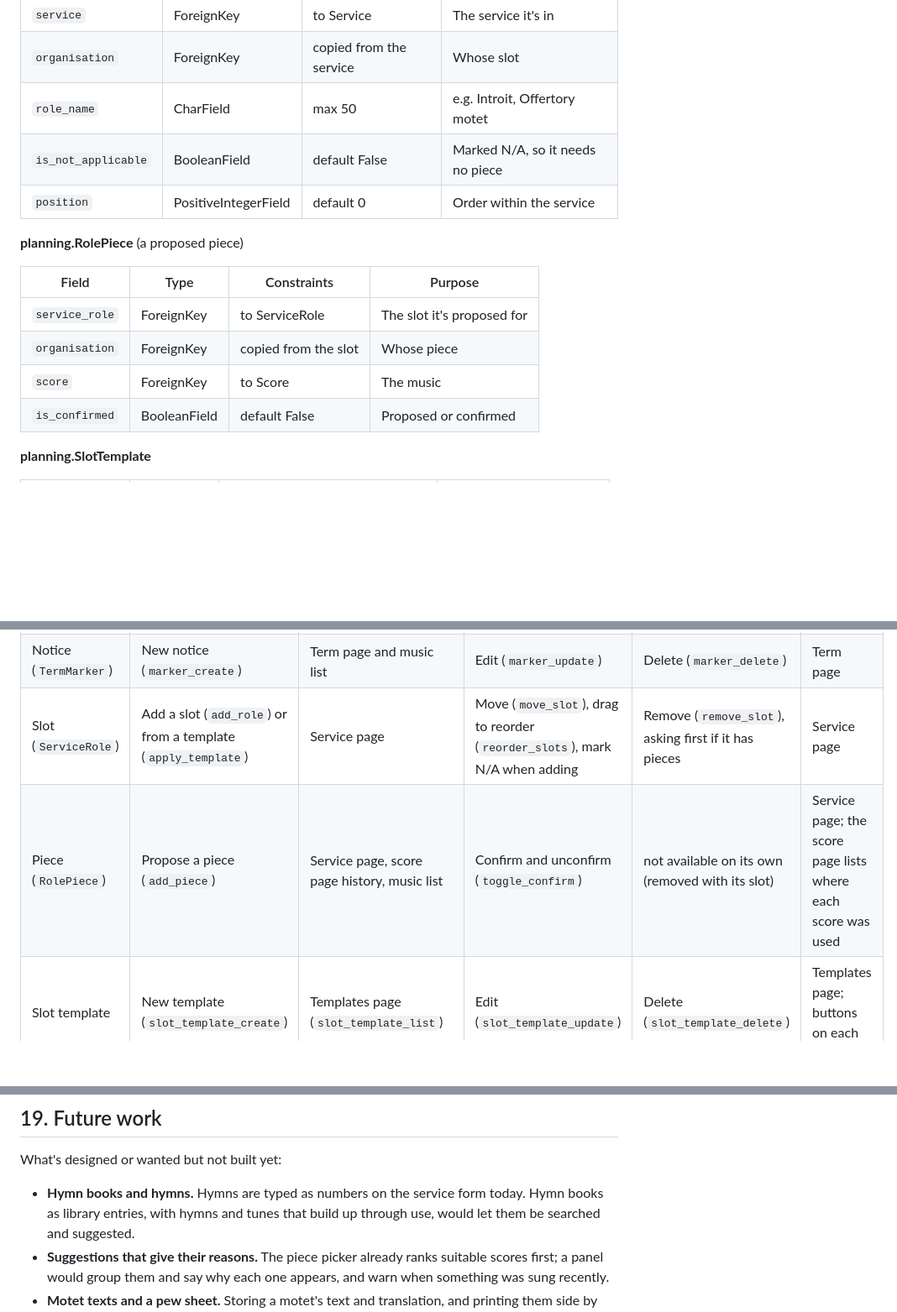
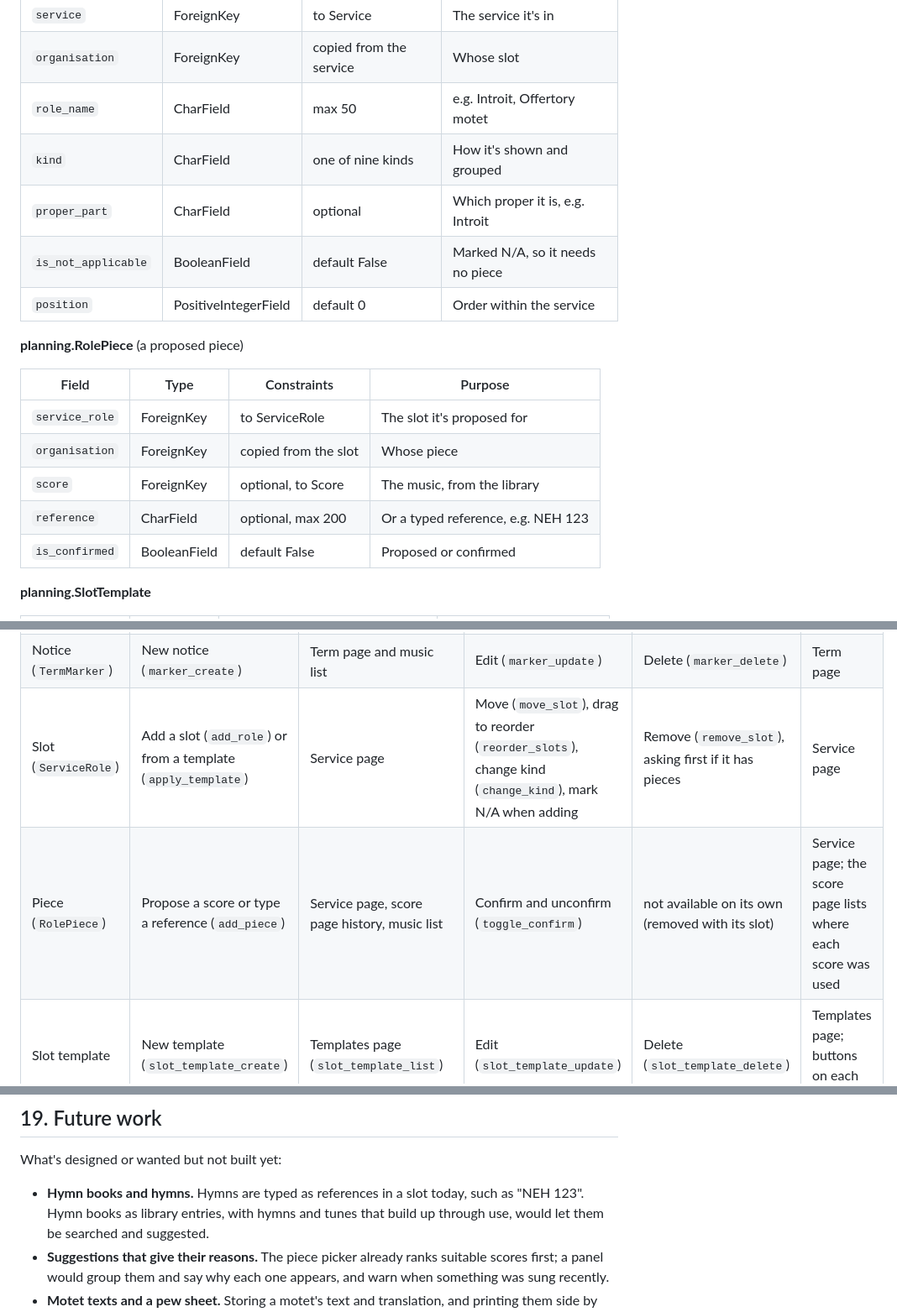
Before and after one commit to StockoL/precentor, a Markdown page: README.md, 3 parts joined by grey strips. Shown at 84% size. Drawn GitHub-style; blank space fills up the shorter version.

```diff
--- a/README.md
+++ b/README.md
@@ -975,6 +992,8 @@ It also has Django's own `password`, `last_login`, `is_staff`,
 | `service`           | ForeignKey           | to Service              | The service it's in              |
 | `organisation`      | ForeignKey           | copied from the service | Whose slot                       |
 | `role_name`         | CharField            | max 50                  | e.g. Introit, Offertory motet    |
+| `kind`              | CharField            | one of nine kinds       | How it's shown and grouped       |
+| `proper_part`       | CharField            | optional                | Which proper it is, e.g. Introit |
 | `is_not_applicable` | BooleanField         | default False           | Marked N/A, so it needs no piece |
 | `position`          | PositiveIntegerField | default 0               | Order within the service         |
 
@@ -984,7 +1003,8 @@ It also has Django's own `password`, `last_login`, `is_staff`,
 | -------------- | ------------ | -------------------- | -------------------------- |
 | `service_role` | ForeignKey   | to ServiceRole       | The slot it's proposed for |
 | `organisation` | ForeignKey   | copied from the slot | Whose piece                |
-| `score`        | ForeignKey   | to Score             | The music                  |
+| `score`        | ForeignKey   | optional, to Score   | The music, from the library |
+| `reference`    | CharField    | optional, max 200    | Or a typed reference, e.g. NEH 123 |
 | `is_confirmed` | BooleanField | default False        | Proposed or confirmed      |
 
 **planning.SlotTemplate**
@@ -1122,8 +1144,8 @@ the role column in §2 says who may use each one.
 | Term                        | New term (`term_create`)                                  | Terms page (`term_list`), term page (`term_detail`) | Edit (`term_update`)                                                                           | Delete, after a confirmation (`term_delete`)                  | Terms page, current and upcoming first, past folded away                   |
 | Service                     | New service (`service_create`), occasion suggested from the date | Service page (`service_detail`), term page  | Edit (`service_update`)                                                                         | Delete, after a confirmation (`service_delete`)               | Term page in date order; previous and next links on each service           |
 | Notice (`TermMarker`)       | New notice (`marker_create`)                              | Term page and music list                           | Edit (`marker_update`)                                                                          | Delete (`marker_delete`)                                      | Term page                                                                  |
-| Slot (`ServiceRole`)        | Add a slot (`add_role`) or from a template (`apply_template`) | Service page                                   | Move (`move_slot`), drag to reorder (`reorder_slots`), mark N/A when adding                     | Remove (`remove_slot`), asking first if it has pieces         | Service page                                                               |
-| Piece (`RolePiece`)         | Propose a piece (`add_piece`)                             | Service page, score page history, music list       | Confirm and unconfirm (`toggle_confirm`)                                                        | not available on its own (removed with its slot)              | Service page; the score page lists where each score was used               |
+| Slot (`ServiceRole`)        | Add a slot (`add_role`) or from a template (`apply_template`) | Service page                                   | Move (`move_slot`), drag to reorder (`reorder_slots`), change kind (`change_kind`), mark N/A when adding | Remove (`remove_slot`), asking first if it has pieces         | Service page                                                               |
+| Piece (`RolePiece`)         | Propose a score or type a reference (`add_piece`)         | Service page, score page history, music list       | Confirm and unconfirm (`toggle_confirm`)                                                        | not available on its own (removed with its slot)              | Service page; the score page lists where each score was used               |
 | Slot template               | New template (`slot_template_create`)                     | Templates page (`slot_template_list`)              | Edit (`slot_template_update`)                                                                   | Delete (`slot_template_delete`)                               | Templates page; buttons on each service                                    |
 | Use type                    | Typed on the score form                                   | Score page; Suitable-for filter                    | not available                                                                                   | not available                                                 | Library filter                                                             |
 | Comment                     | Comment or reply (`add_comment`)                          | Inbox (`inbox`); each term, service and piece      | Close and reopen (`toggle_close`); the text can't be edited                                     | Delete a closed thread (`delete_comment`)                     | Inbox of open threads; the count in the menu                               |
@@ -1279,8 +1301,8 @@ Everything below is read in `precentor_project/settings.py`.
 
 What's designed or wanted but not built yet:
 
-- **Hymn books and hymns.** Hymns are typed as numbers on the service
-  form today. Hymn books as library entries, with hymns and tunes that
+- **Hymn books and hymns.** Hymns are typed as references in a slot
+  today, such as "NEH 123". Hymn books as library entries, with hymns and tunes that
   build up through use, would let them be searched and suggested.
 - **Suggestions that give their reasons.** The piece picker already
   ranks suitable scores first; a panel would group them and say why
```
Also changed, not shown: other parts of README.md (+32 -13 lines).
